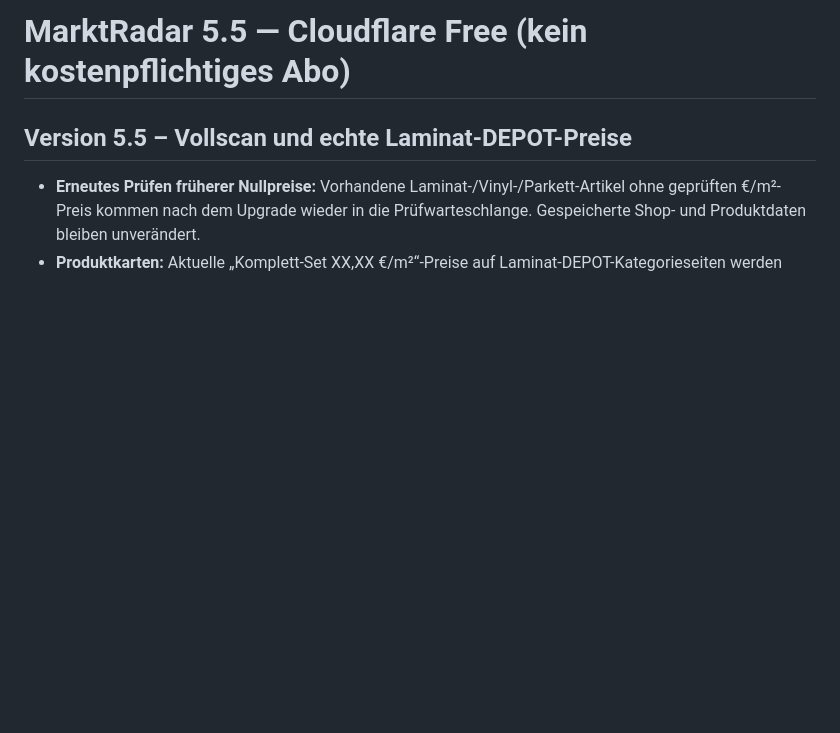
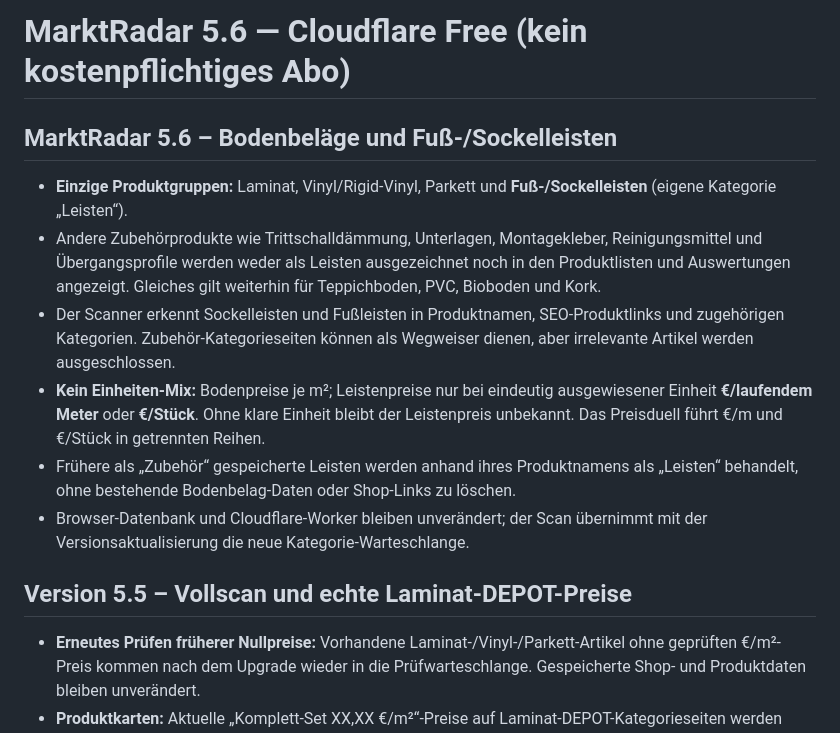
Before and after one commit to Keriimo/https-luxury-rugelach-b0efa1.netlify.app-, a Markdown page: README.md, the part around the change. GitHub-like rendering; blank space fills up the shorter version.

Commit message:
Document MarketRadar 5.6 flooring plus skirting boards only and separated m vs piece pricing

```diff
--- a/README.md
+++ b/README.md
@@ -1,4 +1,14 @@
-# MarktRadar 5.5 — Cloudflare Free (kein kostenpflichtiges Abo)
+# MarktRadar 5.6 — Cloudflare Free (kein kostenpflichtiges Abo)
+
+## MarktRadar 5.6 – Bodenbeläge und Fuß-/Sockelleisten
+
+- **Einzige Produktgruppen:** Laminat, Vinyl/Rigid-Vinyl, Parkett und **Fuß-/Sockelleisten** (eigene Kategorie „Leisten“).
+- Andere Zubehörprodukte wie Trittschalldämmung, Unterlagen, Montagekleber, Reinigungsmittel und Übergangsprofile werden weder als Leisten ausgezeichnet noch in den Produktlisten und Auswertungen angezeigt. Gleiches gilt weiterhin für Teppichboden, PVC, Bioboden und Kork.
+- Der Scanner erkennt Sockelleisten und Fußleisten in Produktnamen, SEO-Produktlinks und zugehörigen Kategorien. Zubehör-Kategorieseiten können als Wegweiser dienen, aber irrelevante Artikel werden ausgeschlossen.
+- **Kein Einheiten-Mix:** Bodenpreise je m²; Leistenpreise nur bei eindeutig ausgewiesener Einheit **€/laufendem Meter** oder **€/Stück**. Ohne klare Einheit bleibt der Leistenpreis unbekannt. Das Preisduell führt €/m und €/Stück in getrennten Reihen.
+- Frühere als „Zubehör“ gespeicherte Leisten werden anhand ihres Produktnamens als „Leisten“ behandelt, ohne bestehende Bodenbelag-Daten oder Shop-Links zu löschen.
+- Browser-Datenbank und Cloudflare-Worker bleiben unverändert; der Scan übernimmt mit der Versionsaktualisierung die neue Kategorie-Warteschlange.
+
 
 ## Version 5.5 – Vollscan und echte Laminat-DEPOT-Preise
 
```
